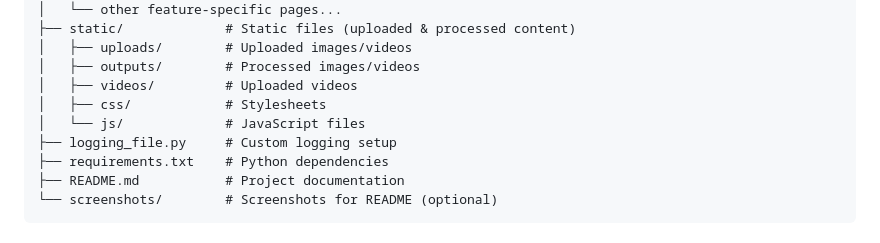
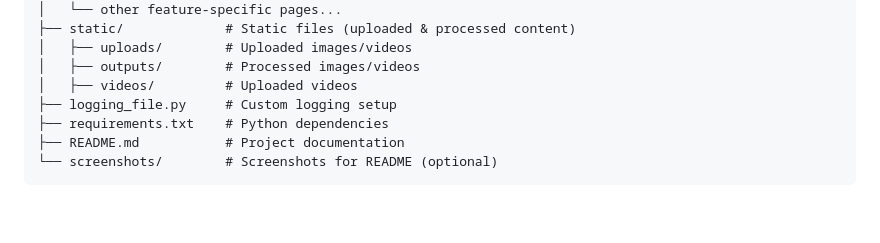
Before and after one commit to devathisrija/Image-and-video-processing-using-open-cv, a Markdown page: README.md, the part around one of its changes. GitHub-like rendering; blank space fills up the shorter version.

```diff
--- a/README.md
+++ b/README.md
@@ -75,8 +75,6 @@ Users can:
 │   ├── uploads/        # Uploaded images/videos
 │   ├── outputs/        # Processed images/videos
 │   ├── videos/         # Uploaded videos
-│   ├── css/            # Stylesheets
-│   └── js/             # JavaScript files
 ├── logging_file.py     # Custom logging setup
 ├── requirements.txt    # Python dependencies
 ├── README.md           # Project documentation
```
Also changed, not shown: other parts of README.md (+1 -1 lines).
